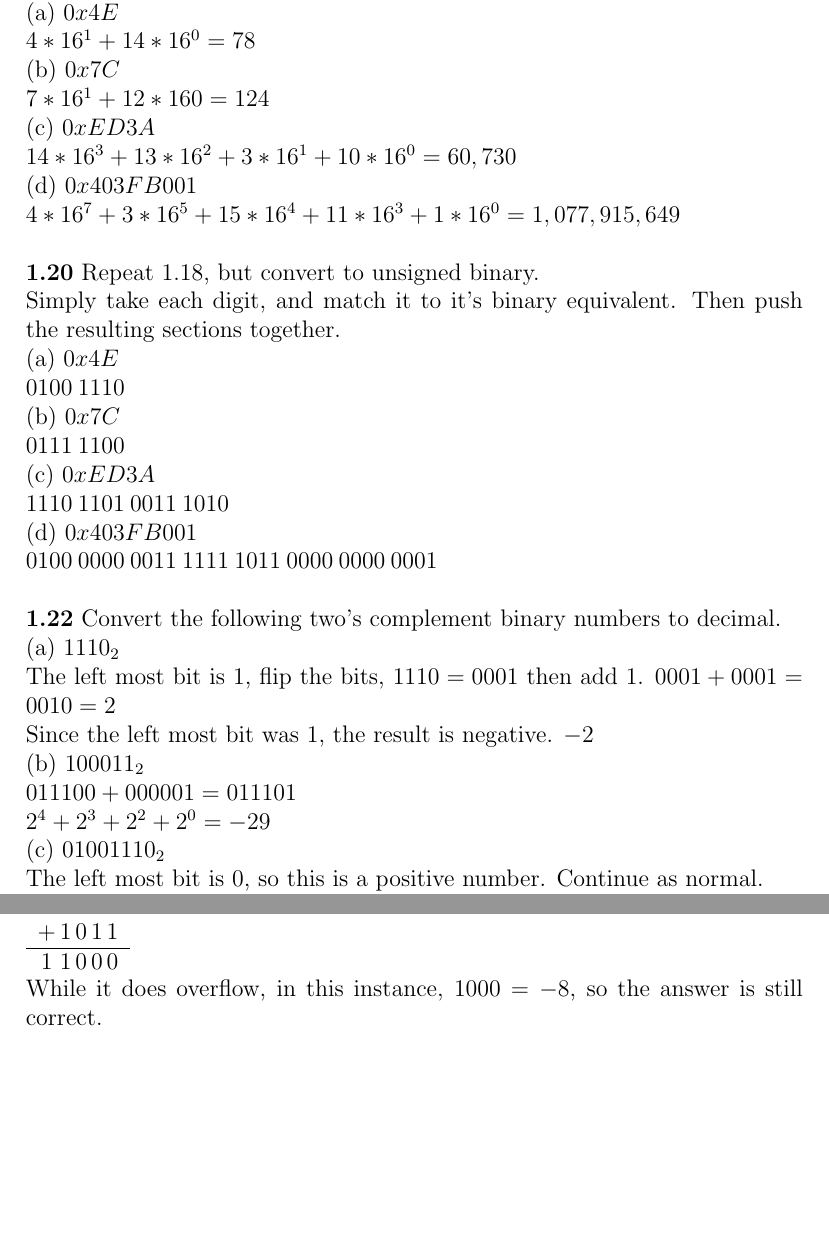
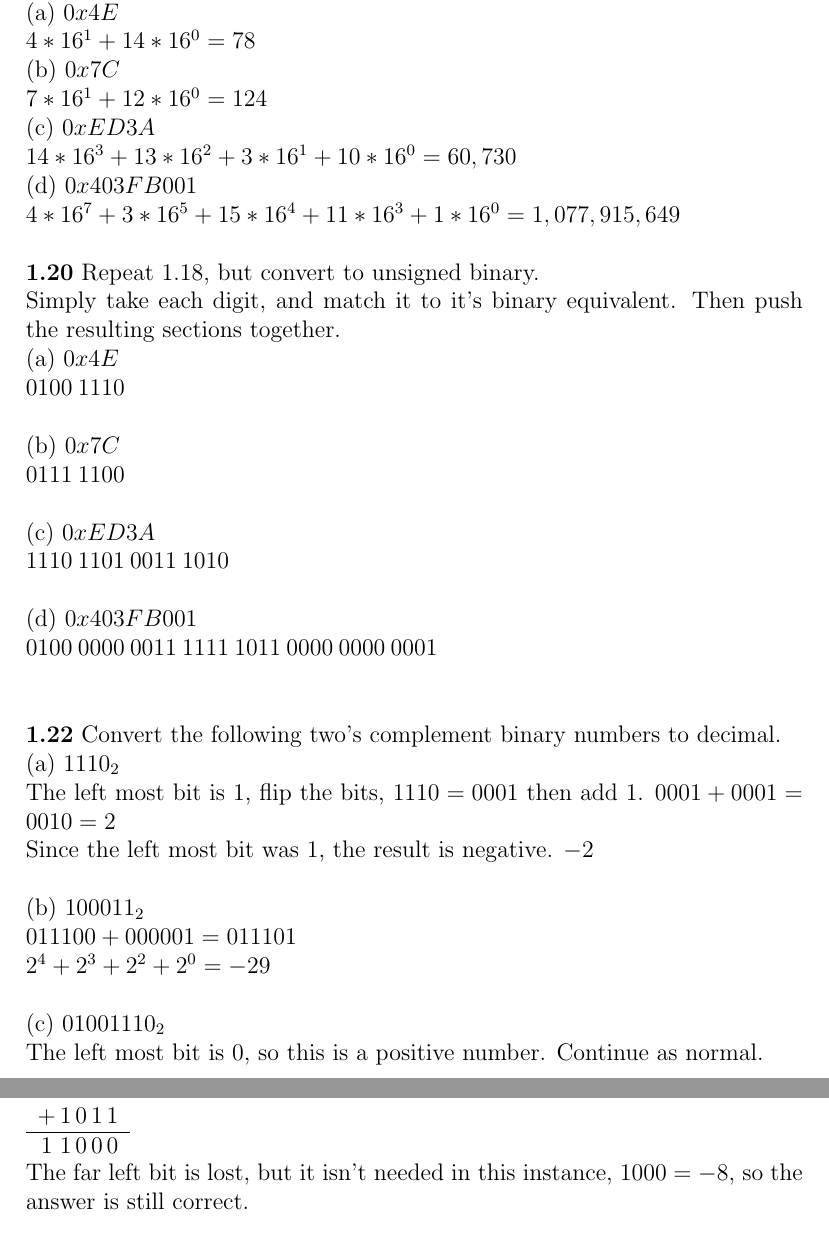
Before and after one commit to skierkyles/architecture, a LaTeX problem sheet (LatexHomework/HW-Ch1/h1.tex): two parts of pages 3 and 9 of 13, joined at a grey line, cut so that both start at the same text, the shorter picture padded with empty space. Compiled offline with pdfLaTeX.

Commit message:
H1 1 revision done

```diff
--- a/LatexHomework/HW-Ch1/h1.tex
+++ b/LatexHomework/HW-Ch1/h1.tex
@@ -66,7 +66,7 @@ $ 0x3AA4 $ \\
 (a) $ 0x4E $ \\
 $ 4*16^{1} + 14*16^{0} = 78 $ \\
 (b) $ 0x7C $ \\
-$ 7*16^{1} + 12*16{0} = 124 $ \\
+$ 7*16^{1} + 12*16^{0} = 124 $ \\
 (c) $ 0xED3A $ \\
 $ 14*16^{3} + 13*16^{2} + 3*16^{1} + 10*16^{0} = 60,730 $ \\
 (d) $ 0x403FB001 $ \\
@@ -75,23 +75,23 @@ $ 4*16^{7} + 3*16^{5} + 15*16^{4} + 11*16^{3} + 1*16^{0} = 1,077,915,649 $ \\
 \textbf{1.20} Repeat 1.18, but convert to unsigned binary. \\
 Simply take each digit, and match it to it's binary equivalent. Then push the resulting sections together. \\
 (a) $ 0x4E $ \\
-$ 0100\: 1110 $ \\
+$ 0100\: 1110 $ \\ \\
 (b) $ 0x7C $ \\
-$ 0111\: 1100 $ \\
+$ 0111\: 1100 $ \\ \\
 (c) $ 0xED3A $ \\
-$ 1110\: 1101\: 0011\: 1010 $ \\
+$ 1110\: 1101\: 0011\: 1010 $ \\ \\
 (d) $ 0x403FB001 $ \\
-$ 0100\: 0000\: 0011\: 1111\: 1011\: 0000\: 0000\: 0001 $ \\
+$ 0100\: 0000\: 0011\: 1111\: 1011\: 0000\: 0000\: 0001 $ \\ \\
 
 \textbf{1.22} Convert the following two's complement binary numbers to decimal. \\
 (a) $ 1110_{2} $ \\
 The left most bit is 1, flip the bits, $ 1110 = 0001 $ then add 1. $ 0001 + 0001 = 0010 = 2 $ \\
-Since the left most bit was 1, the result is negative. $ -2 $ \\
+Since the left most bit was 1, the result is negative. $ -2 $ \\ \\
 (b) $ 100011_{2} $ \\
 $ 011100 + 000001 = 011101 $ \\
-$ 2^{4} + 2^{3} + 2^{2} + 2^{0} = -29 $ \\
+$ 2^{4} + 2^{3} + 2^{2} + 2^{0} = -29 $ \\ \\
 (c) $ 01001110_{2} $ \\
 The left most bit is 0, so this is a positive number. Continue as normal. \\
-$ 2^{6} + 2^{3} + 2^{2} + 2^{1} = 78 $ \\
+$ 2^{6} + 2^{3} + 2^{2} + 2^{1} = 78 $ \\ \\
 (d) $ 10110101_{2} $ \\
 $ 01001010 + 00000001 = 01001011 $ \\
@@ -286,7 +286,7 @@ $ 1011 = -5 $ \\
 \hline
 1 & 1 & 0 & 0 & 0 \\
 \end{tabular} \\
-While it does overflow, in this instance, $ 1000 = -8 $, so the answer is still correct. \\
+The far left bit is lost, but it isn't needed in this instance, $ 1000 = -8 $, so the answer is still correct. \\
 
 \textbf{1.56} Convert the following decimal numbers to 6-bit two's complement binary numbers and add them. Indicate whether or not the sum overflows a 6-bit result. \\
 (a) 16 + 9 \\
```
Also changed, not shown: LatexHomework/HW-Ch1/h1.pdf, LatexHomework/HW-Ch1/h1.tex (8 more changed lines), 2 other files.
